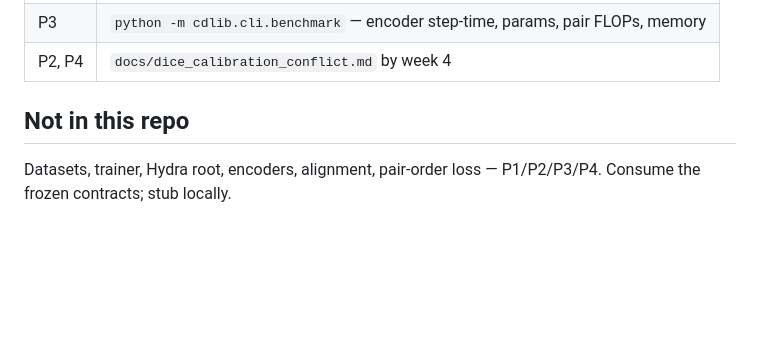
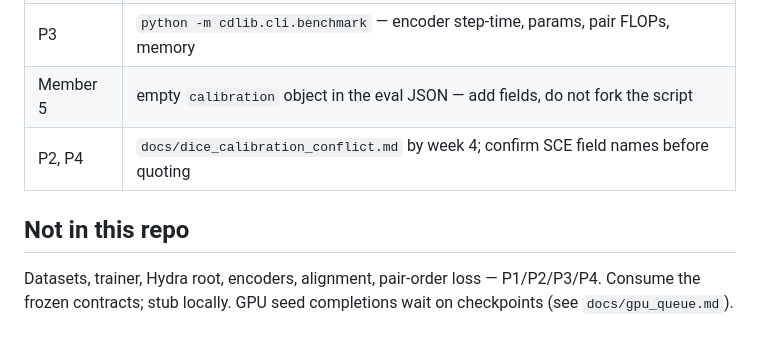
Before and after one commit to Deep-NeuralNetworks-Research-Project/metrics-integration-kusal, a Markdown page: README.md, the part around one of its changes. Rendered like a GitHub page; blank space fills up the shorter version.

```diff
--- a/README.md
+++ b/README.md
@@ -48,6 +56,7 @@ W&B project (team): `moratuwa-cd-p5` — put `WANDB_API_KEY` in Colab/Kaggle sec
 | P3 | `python -m cdlib.cli.benchmark` — encoder step-time, params, pair FLOPs, memory |
-| P2, P4 | `docs/dice_calibration_conflict.md` by week 4 |
+| Member 5 | empty `calibration` object in the eval JSON — add fields, do not fork the script |
+| P2, P4 | `docs/dice_calibration_conflict.md` by week 4; confirm SCE field names before quoting |
 
 ## Not in this repo
 
-Datasets, trainer, Hydra root, encoders, alignment, pair-order loss — P1/P2/P3/P4. Consume the frozen contracts; stub locally.
+Datasets, trainer, Hydra root, encoders, alignment, pair-order loss — P1/P2/P3/P4. Consume the frozen contracts; stub locally. GPU seed completions wait on checkpoints (see `docs/gpu_queue.md`).
```
Also changed, not shown: other parts of README.md (+20 -12 lines).
